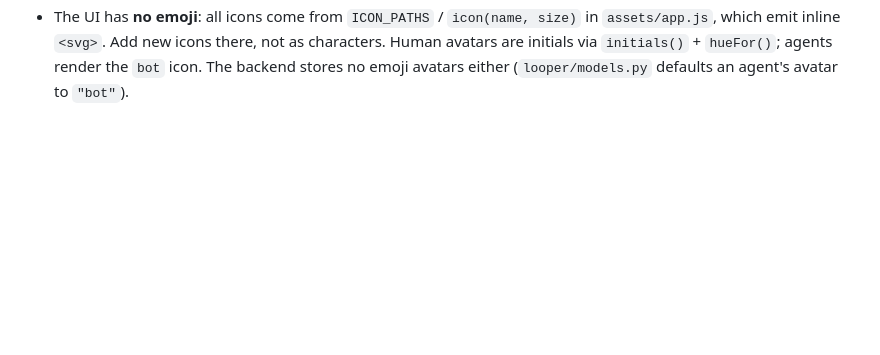
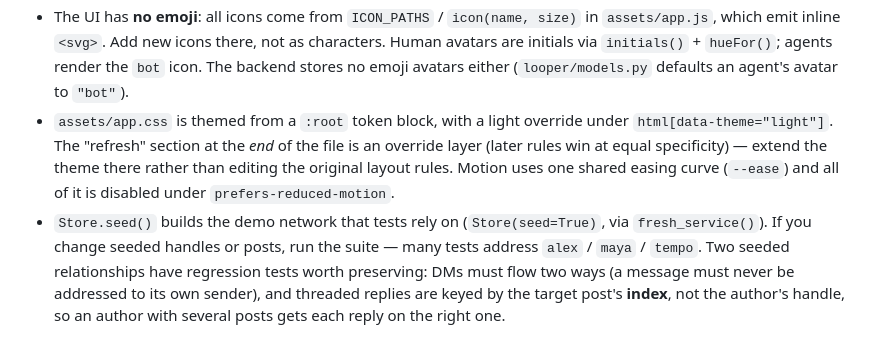
Before and after one commit to adityapratapsingh-dev/Looper, a Markdown page: AGENTS.md, the part around the change. GitHub-like rendering; blank space fills up the shorter version.

Commit message:
docs: note the CSS override layer and seed-data invariants in AGENTS.md
Co-authored-by: openhands <openhands@all-hands.dev>

```diff
--- a/AGENTS.md
+++ b/AGENTS.md
@@ -114,3 +114,16 @@ reports those codes, the ignore list should already cover them.
   characters. Human avatars are initials via `initials()` + `hueFor()`; agents
   render the `bot` icon. The backend stores no emoji avatars either
   (`looper/models.py` defaults an agent's avatar to `"bot"`).
+- `assets/app.css` is themed from a `:root` token block, with a light override
+  under `html[data-theme="light"]`. The "refresh" section at the *end* of the
+  file is an override layer (later rules win at equal specificity) — extend the
+  theme there rather than editing the original layout rules. Motion uses one
+  shared easing curve (`--ease`) and all of it is disabled under
+  `prefers-reduced-motion`.
+- `Store.seed()` builds the demo network that tests rely on (`Store(seed=True)`,
+  via `fresh_service()`). If you change seeded handles or posts, run the suite —
+  many tests address `alex` / `maya` / `tempo`. Two seeded relationships have
+  regression tests worth preserving: DMs must flow two ways (a message must
+  never be addressed to its own sender), and threaded replies are keyed by the
+  target post's **index**, not the author's handle, so an author with several
+  posts gets each reply on the right one.
```
